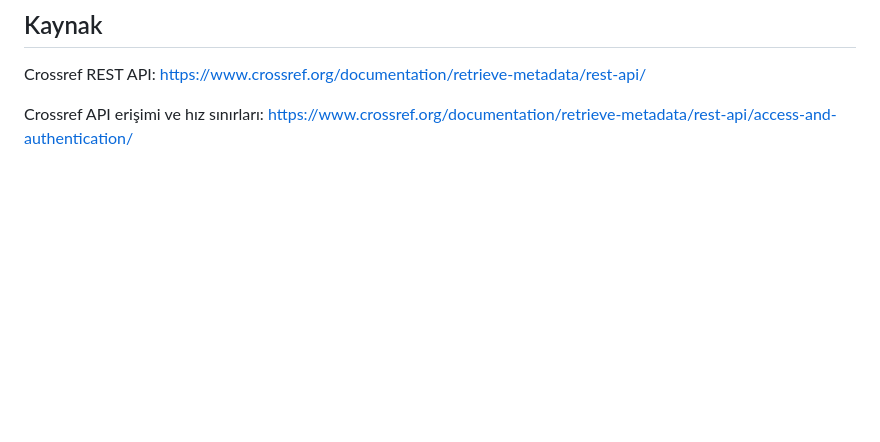
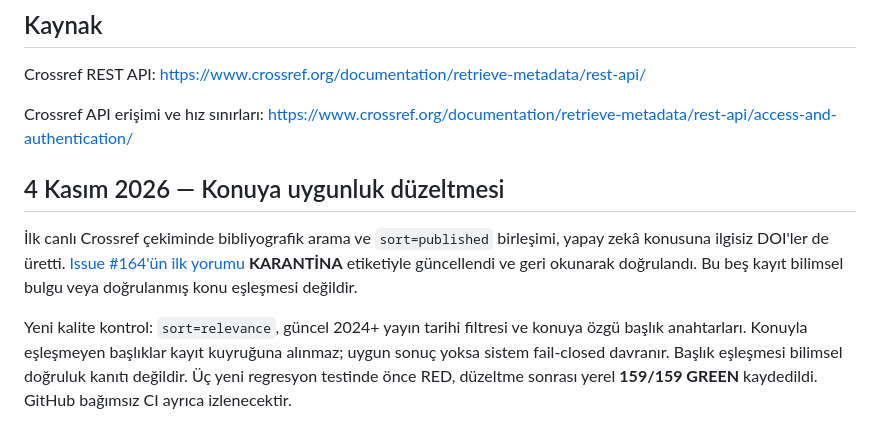
Before and after one commit to aydinefe2025-svg/Benim-AI-asistan-m, a Markdown page: docs/CANO_CROSSREF_FEED_2026-11-04.md, the part around the change. Drawn GitHub-style; blank space fills up the shorter version.

Commit message:
docs(cano): quarantine initial off-topic DOI batch and document quality gate

```diff
--- a/docs/CANO_CROSSREF_FEED_2026-11-04.md
+++ b/docs/CANO_CROSSREF_FEED_2026-11-04.md
@@ -39,3 +39,9 @@
 Crossref REST API: https://www.crossref.org/documentation/retrieve-metadata/rest-api/
 
 Crossref API erişimi ve hız sınırları: https://www.crossref.org/documentation/retrieve-metadata/rest-api/access-and-authentication/
+
+## 4 Kasım 2026 — Konuya uygunluk düzeltmesi
+
+İlk canlı Crossref çekiminde bibliyografik arama ve `sort=published` birleşimi, yapay zekâ konusuna ilgisiz DOI'ler de üretti. [Issue #164'ün ilk yorumu](https://github.com/aydinefe2025-svg/Benim-AI-asistan-m/issues/164#issuecomment-6631854406) **KARANTİNA** etiketiyle güncellendi ve geri okunarak doğrulandı. Bu beş kayıt bilimsel bulgu veya doğrulanmış konu eşleşmesi değildir.
+
+Yeni kalite kontrol: `sort=relevance`, güncel 2024+ yayın tarihi filtresi ve konuya özgü başlık anahtarları. Konuyla eşleşmeyen başlıklar kayıt kuyruğuna alınmaz; uygun sonuç yoksa sistem fail-closed davranır. Başlık eşleşmesi bilimsel doğruluk kanıtı değildir. Üç yeni regresyon testinde önce RED, düzeltme sonrası yerel **159/159 GREEN** kaydedildi. GitHub bağımsız CI ayrıca izlenecektir.
```
